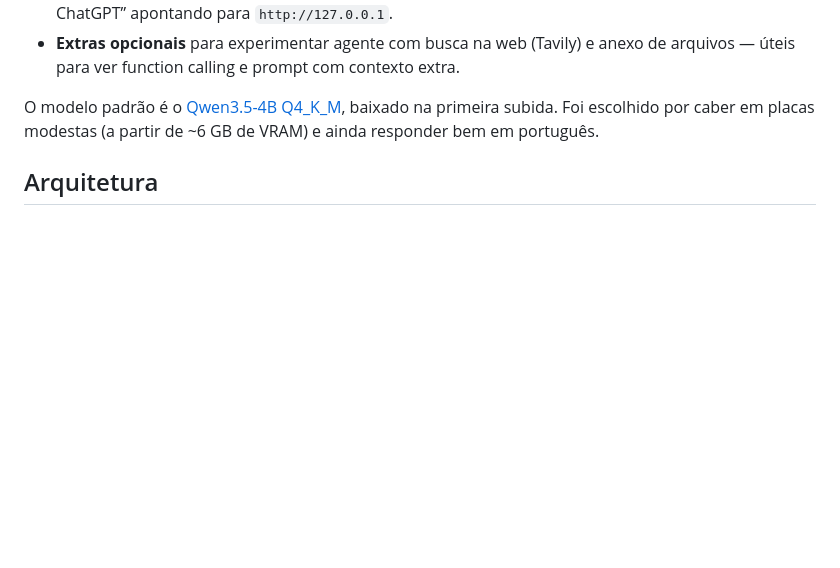
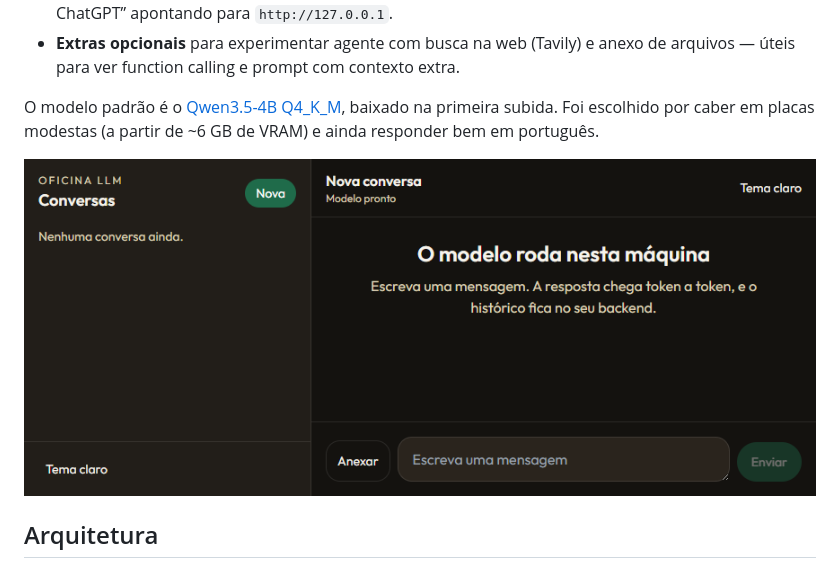
Before and after one commit to kadupenido/oficina-llm, a Markdown page: README.md, the part around the change. GitHub-like rendering; pictures changed too: docs/chat.png (added); blank space fills up the shorter version.

Commit message:
Adiciona captura da interface do chat no README.
Facilita ver o layout da UI antes de subir o projeto.

Co-authored-by: Cursor <cursoragent@cursor.com>

```diff
--- a/README.md
+++ b/README.md
@@ -10,6 +10,8 @@ O que este repositório explora na prática:
 - **Extras opcionais** para experimentar agente com busca na web (Tavily) e anexo de arquivos — úteis para ver function calling e prompt com contexto extra.
 
 O modelo padrão é o [Qwen3.5-4B Q4_K_M](https://huggingface.co/unsloth/Qwen3.5-4B-GGUF), baixado na primeira subida. Foi escolhido por caber em placas modestas (a partir de ~6 GB de VRAM) e ainda responder bem em português.
+
+![Interface do chat](docs/chat.png)
 
 ## Arquitetura
 
```
